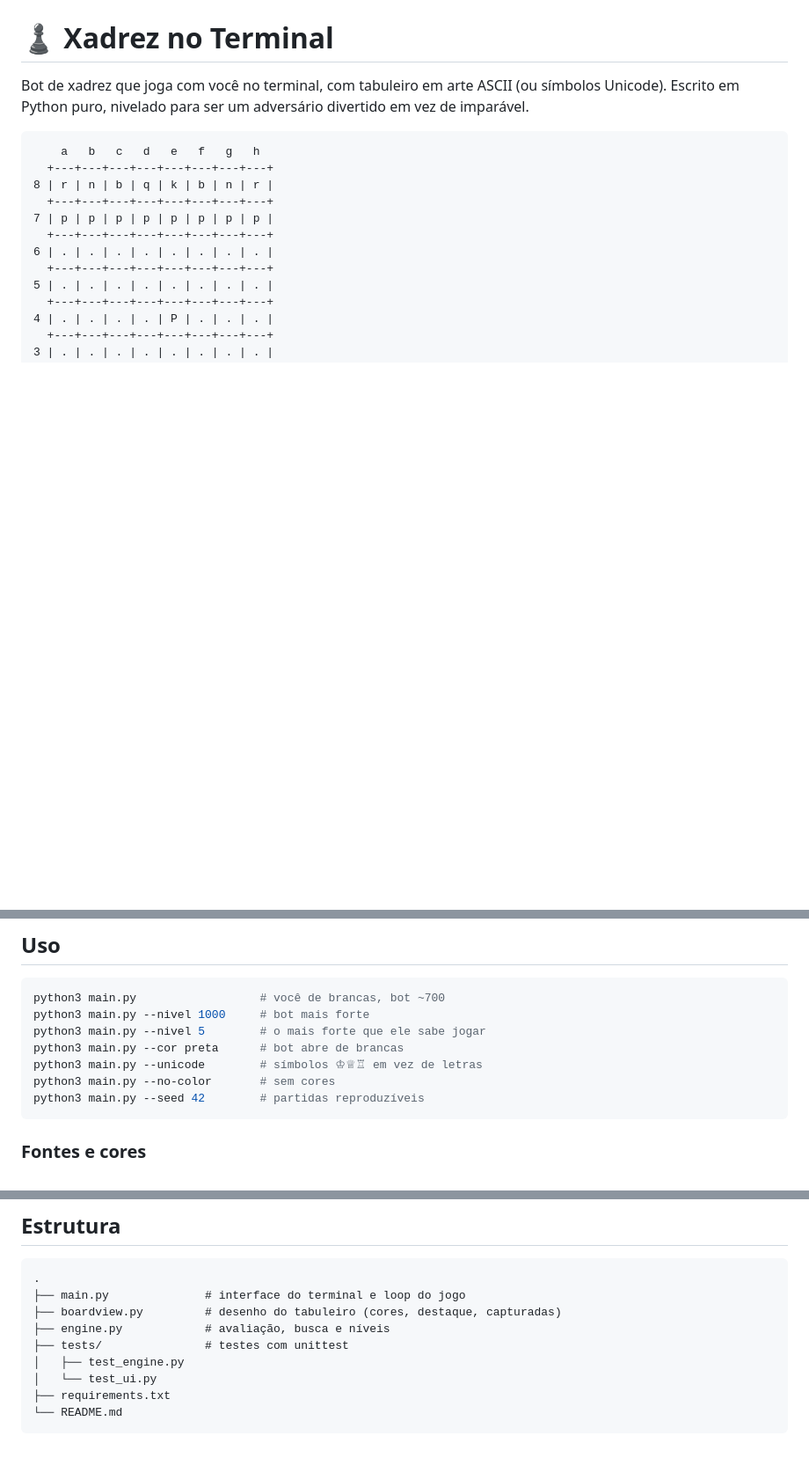
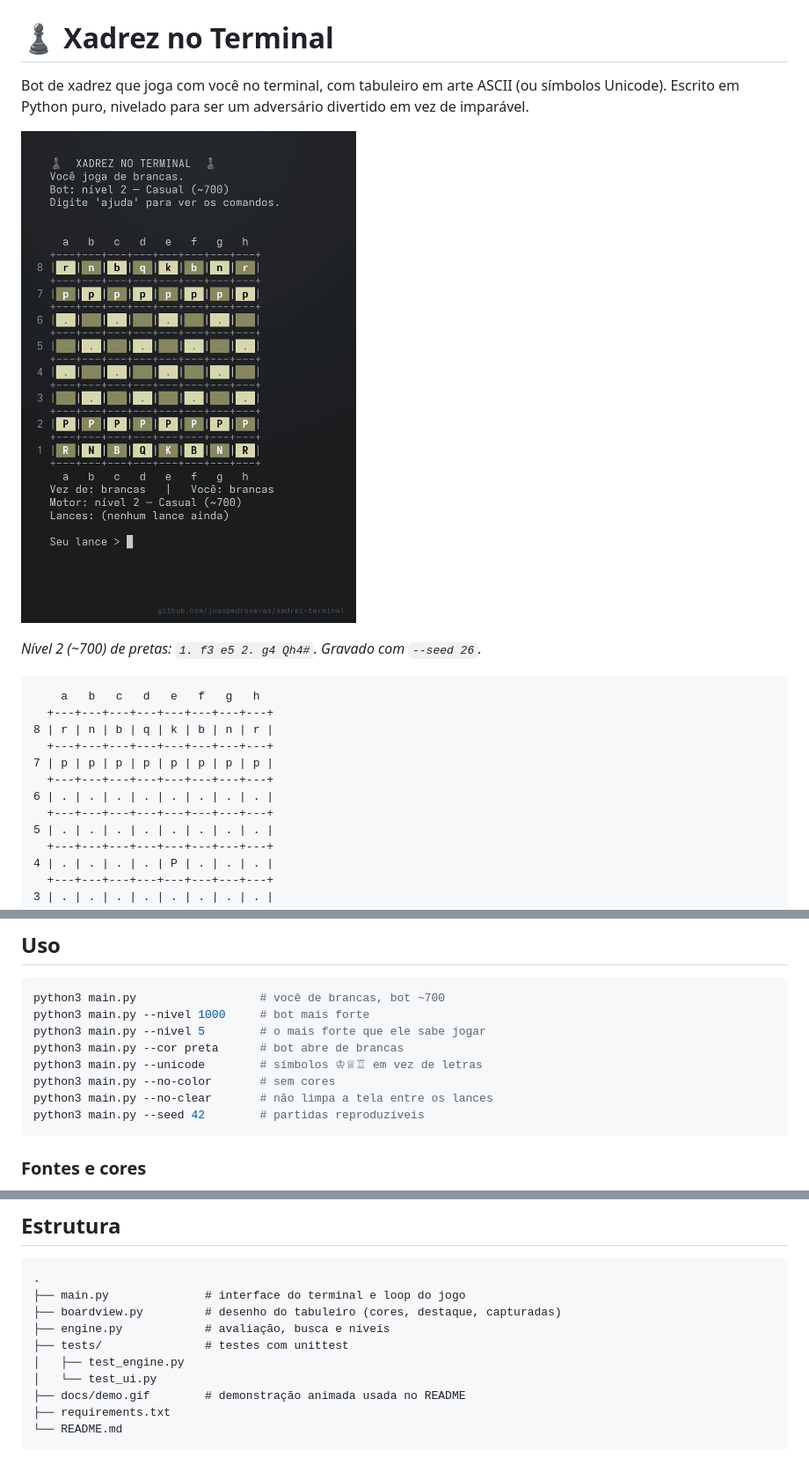
Before and after one commit to joaopedroveras/xadrez-terminal, a Markdown page: README.md, 3 parts joined by grey strips. Shown at 88% size. GitHub-like rendering; pictures changed too: docs/demo.gif (added); blank space fills up the shorter version.

Commit message:
Adiciona GIF de demonstracao e redesenho limpo entre lances

````diff
--- a/README.md
+++ b/README.md
@@ -3,6 +3,10 @@
 Bot de xadrez que joga com você no terminal, com tabuleiro em arte ASCII (ou
 símbolos Unicode). Escrito em Python puro, nivelado para ser um adversário
 divertido em vez de imparável.
+
+![Demonstração: o bot de pretas dá o mate do pastor em 4 lances](docs/demo.gif)
+
+*Nível 2 (~700) de pretas: `1. f3 e5 2. g4 Qh4#`. Gravado com `--seed 26`.*
 
 ```
     a   b   c   d   e   f   g   h
@@ -61,6 +65,7 @@ python3 main.py --nivel 5        # o mais forte que ele sabe jogar
 python3 main.py --cor preta      # bot abre de brancas
 python3 main.py --unicode        # símbolos ♔♕♖ em vez de letras
 python3 main.py --no-color       # sem cores
+python3 main.py --no-clear       # não limpa a tela entre os lances
 python3 main.py --seed 42        # partidas reproduzíveis
 ```
 
@@ -127,6 +132,7 @@ arquivo) e quando a variável `NO_COLOR` está definida.
 ├── tests/               # testes com unittest
 │   ├── test_engine.py
 │   └── test_ui.py
+├── docs/demo.gif        # demonstração animada usada no README
 ├── requirements.txt
 └── README.md
 ```
````
Also changed, not shown: 1 other file.
